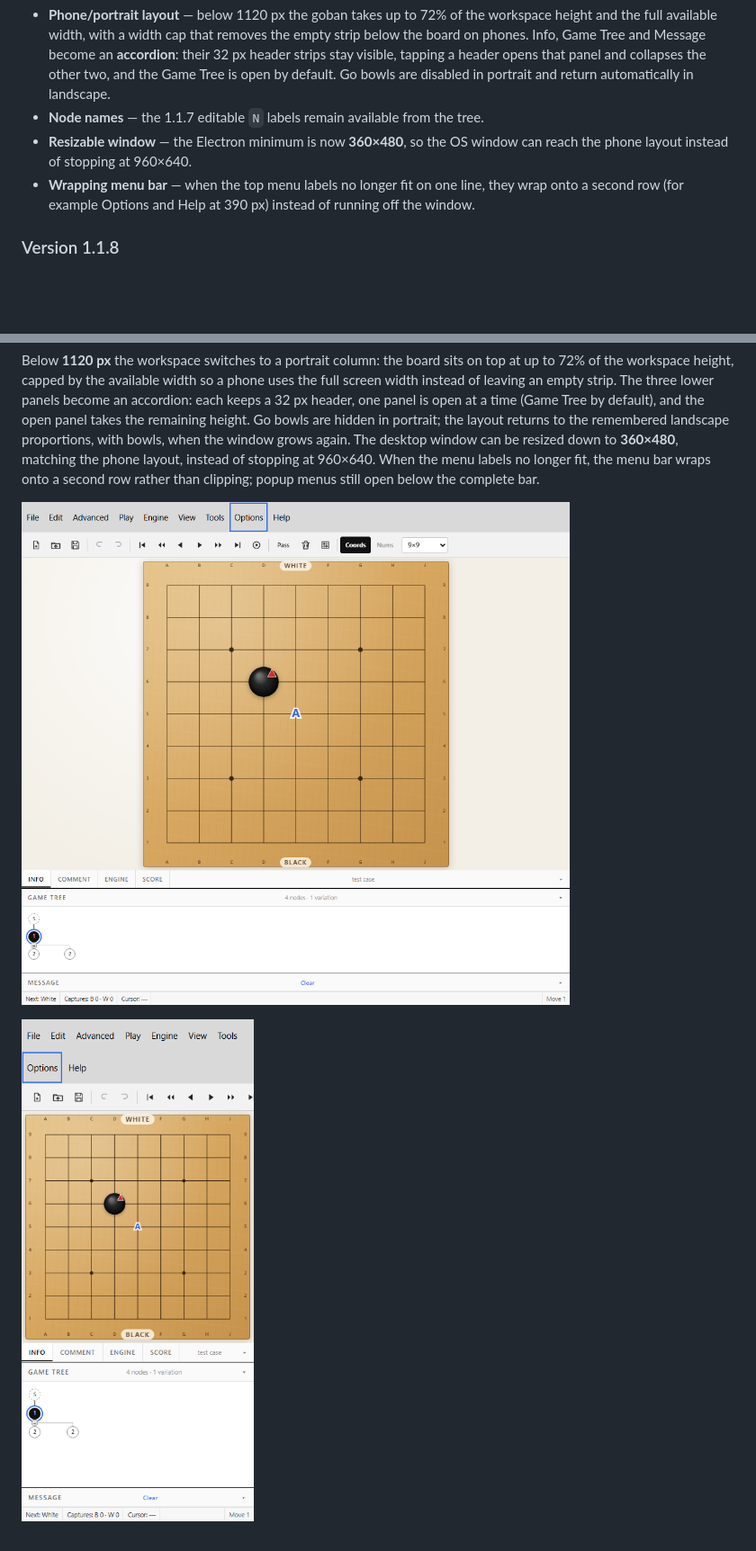
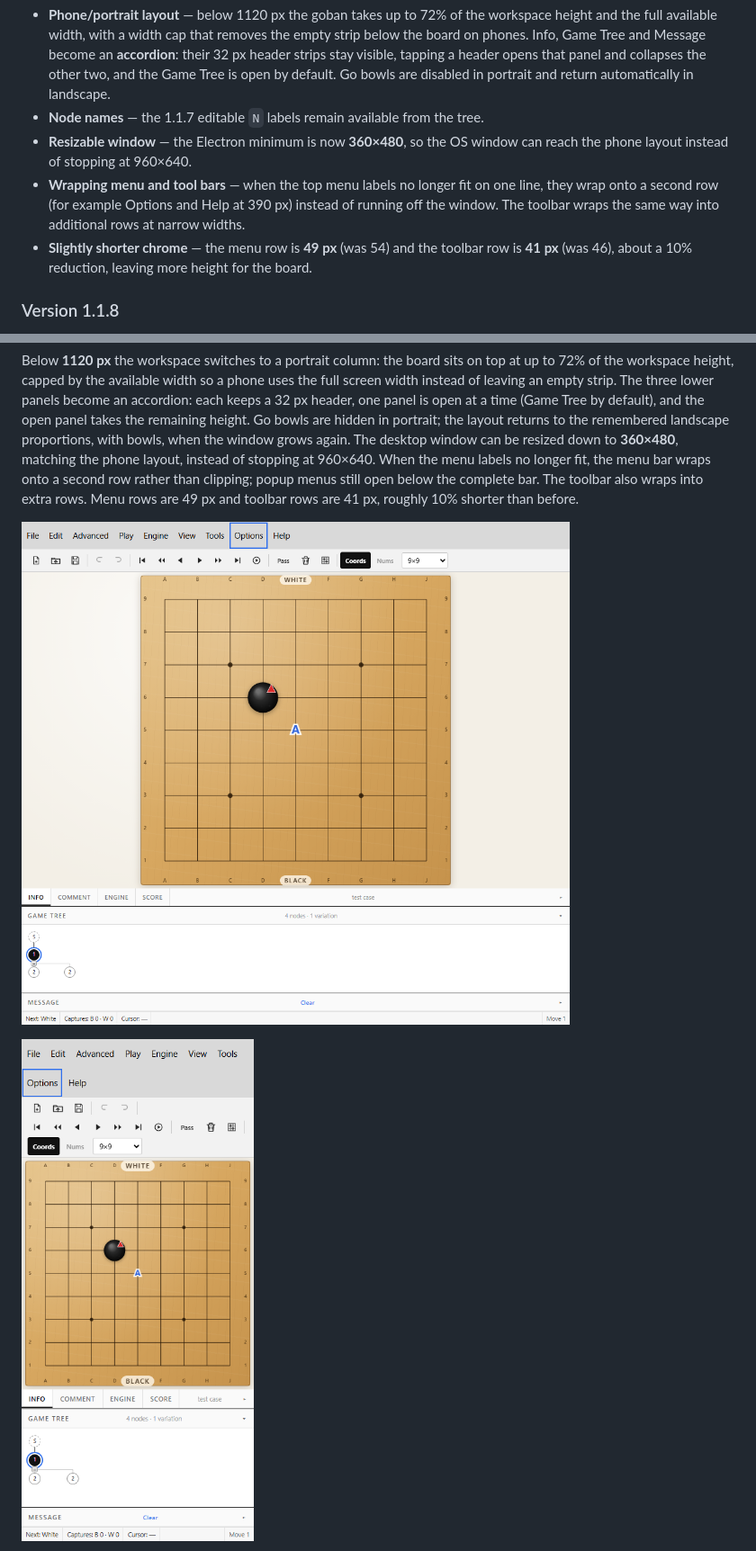
Before and after one commit to lots/my-MultiGoNeo, a Markdown page: README.md, 2 parts joined by grey strips. Shown: that part at 90% size. GitHub-like rendering; pictures changed too: preview/preview-portrait-mobile.png, preview/preview-portrait.png; blank space fills up the shorter version.

Commit message:
Wrap toolbar rows and shorten menu chrome

```diff
--- a/README.md
+++ b/README.md
@@ -53,8 +53,11 @@ Released 2026-11-14. The Windows artifacts are `MultiGo-Neo-1.1.9-setup.exe` and
 - **Node names** — the 1.1.7 editable `N` labels remain available from the tree.
 - **Resizable window** — the Electron minimum is now **360×480**, so the OS window can reach the
   phone layout instead of stopping at 960×640.
-- **Wrapping menu bar** — when the top menu labels no longer fit on one line, they wrap onto a
-  second row (for example Options and Help at 390 px) instead of running off the window.
+- **Wrapping menu and tool bars** — when the top menu labels no longer fit on one line, they wrap
+  onto a second row (for example Options and Help at 390 px) instead of running off the window.
+  The toolbar wraps the same way into additional rows at narrow widths.
+- **Slightly shorter chrome** — the menu row is **49 px** (was 54) and the toolbar row is
+  **41 px** (was 46), about a 10% reduction, leaving more height for the board.
 
 ### Version 1.1.8
 
@@ -765,7 +768,8 @@ remaining height. Go bowls are hidden in portrait; the layout returns to the rem
 landscape proportions, with bowls, when the window grows again. The desktop window can be
 resized down to **360×480**, matching the phone layout, instead of stopping at 960×640.
 When the menu labels no longer fit, the menu bar wraps onto a second row rather than clipping;
-popup menus still open below the complete bar.
+popup menus still open below the complete bar. The toolbar also wraps into extra rows. Menu rows
+are 49 px and toolbar rows are 41 px, roughly 10% shorter than before.
 
 ![Portrait workspace at 980×900](preview/preview-portrait.png)
 
```
Also changed, not shown: preview/preview-portrait-accordion.png, 2 other files.
